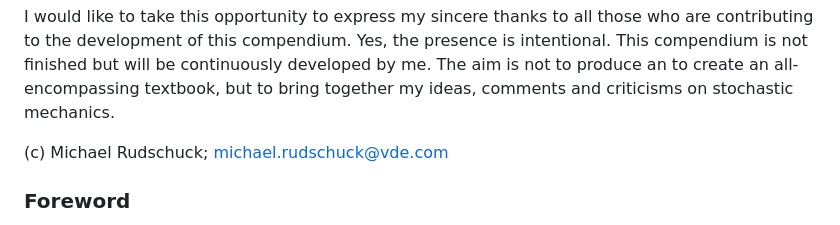
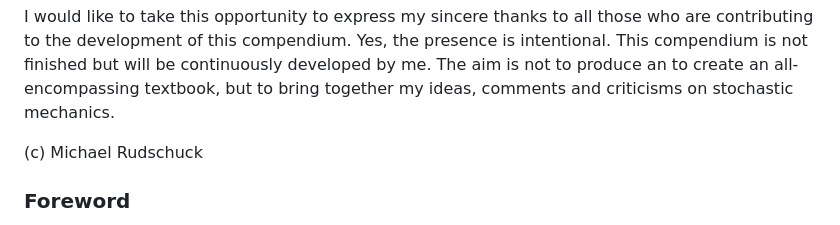
Before and after one commit to Rudschuck/Stochastic-Mechanics-and-Quantum-Mechanics, a Markdown page: README.md, the part around the change. Rendered like a GitHub page.

```diff
--- a/README.md
+++ b/README.md
@@ -14,7 +14,7 @@ For this reason, the compendium has two blemishes:
 I would like to take this opportunity to express my sincere thanks to all those who are contributing to the development of this compendium. Yes, the presence is intentional. This compendium is not finished but will be continuously developed by me. The aim is not to produce an to create an all-encompassing textbook, but to bring together my ideas, comments and criticisms on stochastic mechanics.
 
 
-(c) Michael Rudschuck; michael.rudschuck@vde.com
+(c) Michael Rudschuck
 
 
 ### Foreword
```
